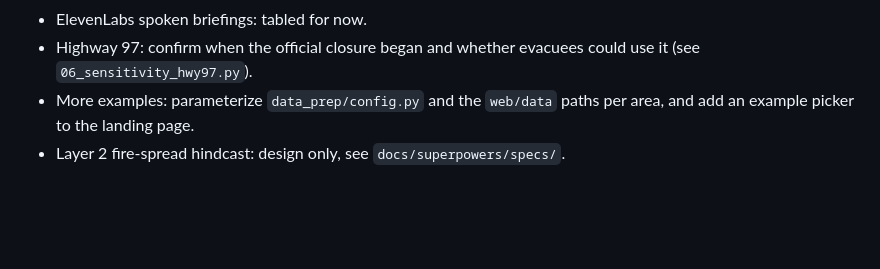
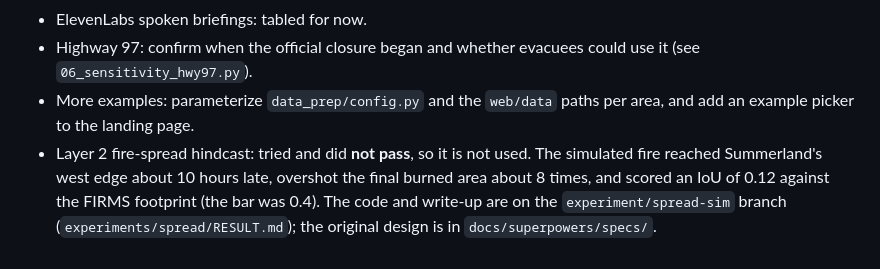
Before and after one commit to midanlorrr/stormhacks26-test, a Markdown page: README.md, the part around the change. GitHub-like rendering; blank space fills up the shorter version.

Commit message:
Remove placeholder framing file; say the fire-spread experiment was tried and did not pass
Co-Authored-By: Claude Sonnet 5.5 <noreply@anthropic.com>

```diff
--- a/README.md
+++ b/README.md
@@ -115,4 +115,4 @@ Copernicus Sentinel-2 L2A images (before and after the fire; modified Copernicus
 - ElevenLabs spoken briefings: tabled for now.
 - Highway 97: confirm when the official closure began and whether evacuees could use it (see `06_sensitivity_hwy97.py`).
 - More examples: parameterize `data_prep/config.py` and the `web/data` paths per area, and add an example picker to the landing page.
-- Layer 2 fire-spread hindcast: design only, see `docs/superpowers/specs/`.
+- Layer 2 fire-spread hindcast: tried and did **not pass**, so it is not used. The simulated fire reached Summerland's west edge about 10 hours late, overshot the final burned area about 8 times, and scored an IoU of 0.12 against the FIRMS footprint (the bar was 0.4). The code and write-up are on the `experiment/spread-sim` branch (`experiments/spread/RESULT.md`); the original design is in `docs/superpowers/specs/`.
```
Also changed, not shown: CAVEATS.md (+1 -1 lines), docs/FRAMING.md (deleted, +0 -26 lines).
